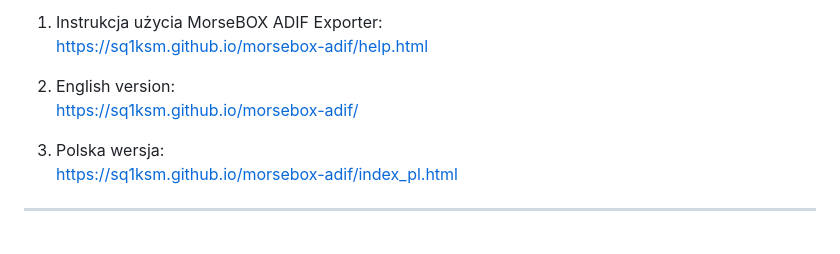
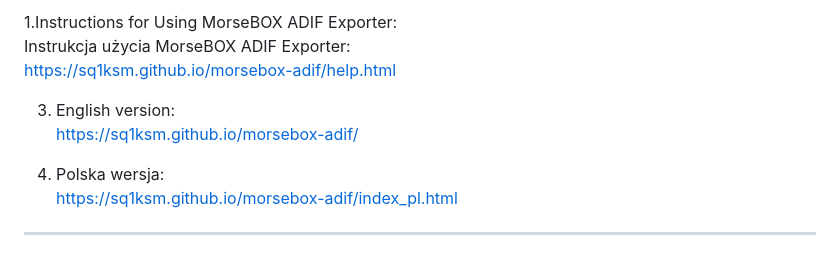
Before and after one commit to sq1ksm/morsebox-adif, a Markdown page: README.md, the part around the change. Drawn GitHub-style.

```diff
--- a/README.md
+++ b/README.md
@@ -1,11 +1,12 @@
 
-1. Instrukcja użycia MorseBOX ADIF Exporter:<br>
+1.Instructions for Using MorseBOX ADIF Exporter:<br>
+Instrukcja użycia MorseBOX ADIF Exporter:<br>
 https://sq1ksm.github.io/morsebox-adif/help.html
 
-2. English version:<br>
+3. English version:<br>
 https://sq1ksm.github.io/morsebox-adif/
 
-3. Polska wersja: <br>
+4. Polska wersja: <br>
 https://sq1ksm.github.io/morsebox-adif/index_pl.html
 
 <hr>
```
